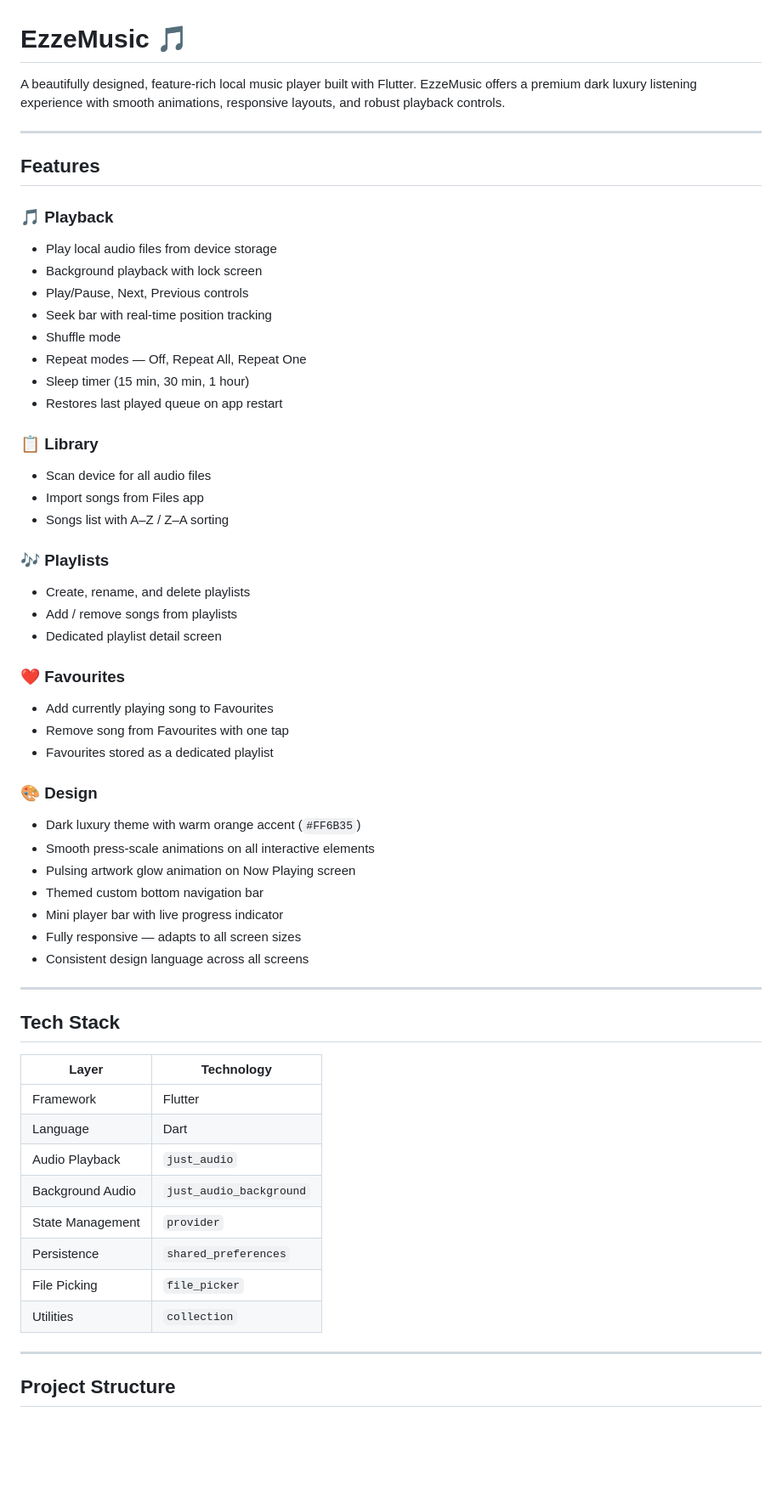
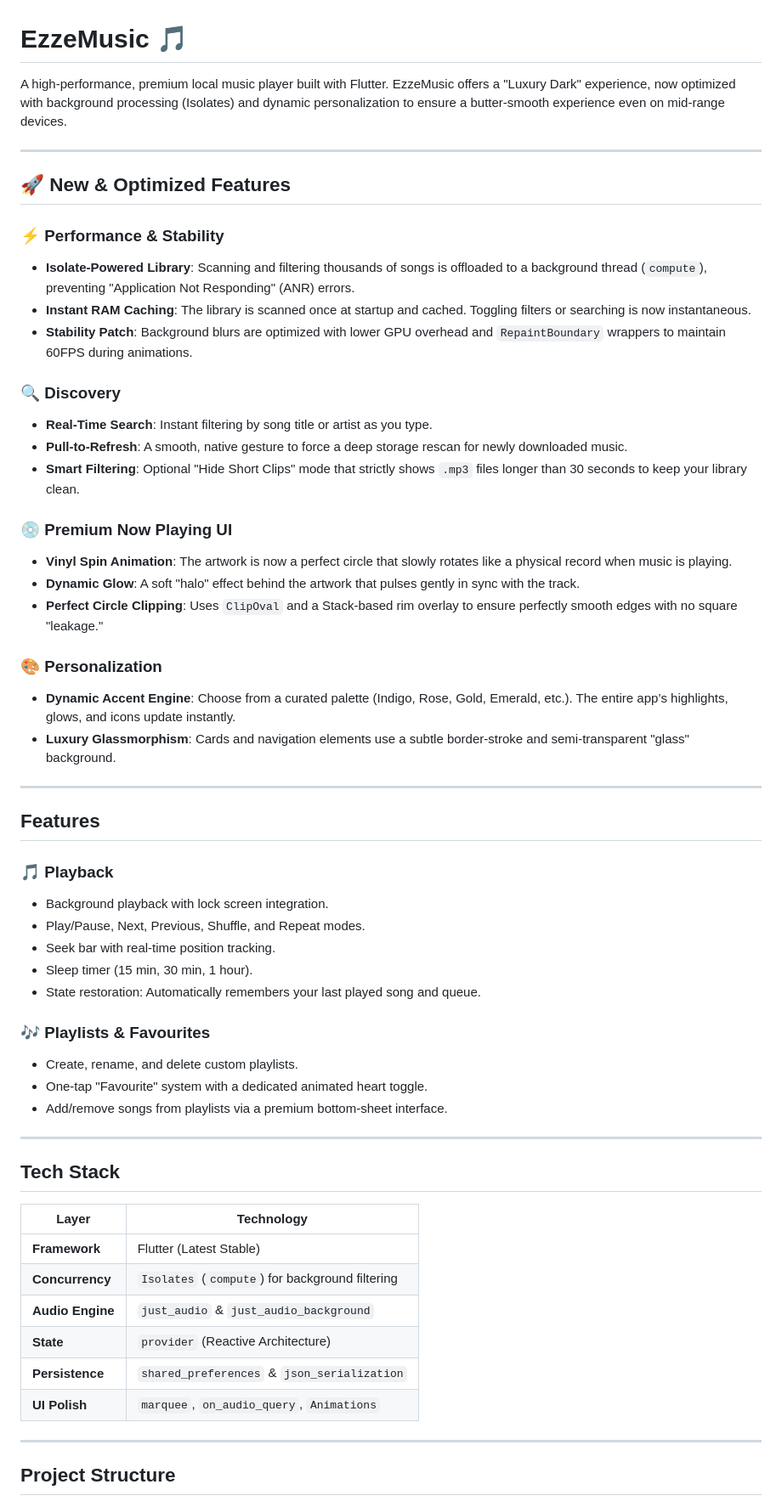
Before and after one commit to ImranHasan134/EzzeMusic, a Markdown page: README.md, the part around one of its changes. Shown at 85% size. GitHub-like rendering; blank space fills up the shorter version.

Commit message:
Major Function Updates, UI Update

```diff
--- a/README.md
+++ b/README.md
@@ -1,44 +1,45 @@
 # EzzeMusic 🎵
 
-A beautifully designed, feature-rich local music player built with Flutter. EzzeMusic offers a premium dark luxury listening experience with smooth animations, responsive layouts, and robust playback controls.
+A high-performance, premium local music player built with Flutter. EzzeMusic offers a "Luxury Dark" experience, now optimized with background processing (Isolates) and dynamic personalization to ensure a butter-smooth experience even on mid-range devices.
+
+---
+
+## 🚀 New & Optimized Features
+
+### ⚡ Performance & Stability
+- **Isolate-Powered Library**: Scanning and filtering thousands of songs is offloaded to a background thread (`compute`), preventing "Application Not Responding" (ANR) errors.
+- **Instant RAM Caching**: The library is scanned once at startup and cached. Toggling filters or searching is now instantaneous.
+- **Stability Patch**: Background blurs are optimized with lower GPU overhead and `RepaintBoundary` wrappers to maintain 60FPS during animations.
+
+### 🔍 Discovery
+- **Real-Time Search**: Instant filtering by song title or artist as you type.
+- **Pull-to-Refresh**: A smooth, native gesture to force a deep storage rescan for newly downloaded music.
+- **Smart Filtering**: Optional "Hide Short Clips" mode that strictly shows `.mp3` files longer than 30 seconds to keep your library clean.
+
+### 💿 Premium Now Playing UI
+- **Vinyl Spin Animation**: The artwork is now a perfect circle that slowly rotates like a physical record when music is playing.
+- **Dynamic Glow**: A soft "halo" effect behind the artwork that pulses gently in sync with the track.
+- **Perfect Circle Clipping**: Uses `ClipOval` and a Stack-based rim overlay to ensure perfectly smooth edges with no square "leakage."
+
+### 🎨 Personalization
+- **Dynamic Accent Engine**: Choose from a curated palette (Indigo, Rose, Gold, Emerald, etc.). The entire app’s highlights, glows, and icons update instantly.
+- **Luxury Glassmorphism**: Cards and navigation elements use a subtle border-stroke and semi-transparent "glass" background.
 
 ---
 
 ## Features
 
 ### 🎵 Playback
-- Play local audio files from device storage
-- Background playback with lock screen
-- Play/Pause, Next, Previous controls
-- Seek bar with real-time position tracking
-- Shuffle mode
-- Repeat modes — Off, Repeat All, Repeat One
-- Sleep timer (15 min, 30 min, 1 hour)
-- Restores last played queue on app restart
+- Background playback with lock screen integration.
+- Play/Pause, Next, Previous, Shuffle, and Repeat modes.
+- Seek bar with real-time position tracking.
+- Sleep timer (15 min, 30 min, 1 hour).
+- State restoration: Automatically remembers your last played song and queue.
 
-### 📋 Library
-- Scan device for all audio files
-- Import songs from Files app
-- Songs list with A–Z / Z–A sorting
-
-### 🎶 Playlists
-- Create, rename, and delete playlists
-- Add / remove songs from playlists
-- Dedicated playlist detail screen
-
-### ❤️ Favourites
-- Add currently playing song to Favourites
-- Remove song from Favourites with one tap
-- Favourites stored as a dedicated playlist
-
-### 🎨 Design
-- Dark luxury theme with warm orange accent (`#FF6B35`)
-- Smooth press-scale animations on all interactive elements
-- Pulsing artwork glow animation on Now Playing screen
-- Themed custom bottom navigation bar
-- Mini player bar with live progress indicator
-- Fully responsive — adapts to all screen sizes
-- Consistent design language across all screens
+### 🎶 Playlists & Favourites
+- Create, rename, and delete custom playlists.
+- One-tap "Favourite" system with a dedicated animated heart toggle.
+- Add/remove songs from playlists via a premium bottom-sheet interface.
 
 ---
 
@@ -46,14 +47,12 @@ A beautifully designed, feature-rich local music player built with Flutter. Ezze
 
 | Layer | Technology |
 |---|---|
-| Framework | Flutter |
-| Language | Dart |
-| Audio Playback | `just_audio` |
-| Background Audio | `just_audio_background` |
-| State Management | `provider` |
-| Persistence | `shared_preferences` |
-| File Picking | `file_picker` |
-| Utilities | `collection` |
+| **Framework** | Flutter (Latest Stable) |
+| **Concurrency** | `Isolates` (`compute`) for background filtering |
+| **Audio Engine** | `just_audio` & `just_audio_background` |
+| **State** | `provider` (Reactive Architecture) |
+| **Persistence** | `shared_preferences` & `json_serialization` |
+| **UI Polish** | `marquee`, `on_audio_query`, `Animations` |
 
 ---
 
```
Also changed, not shown: other parts of README.md (+13 -12 lines).
